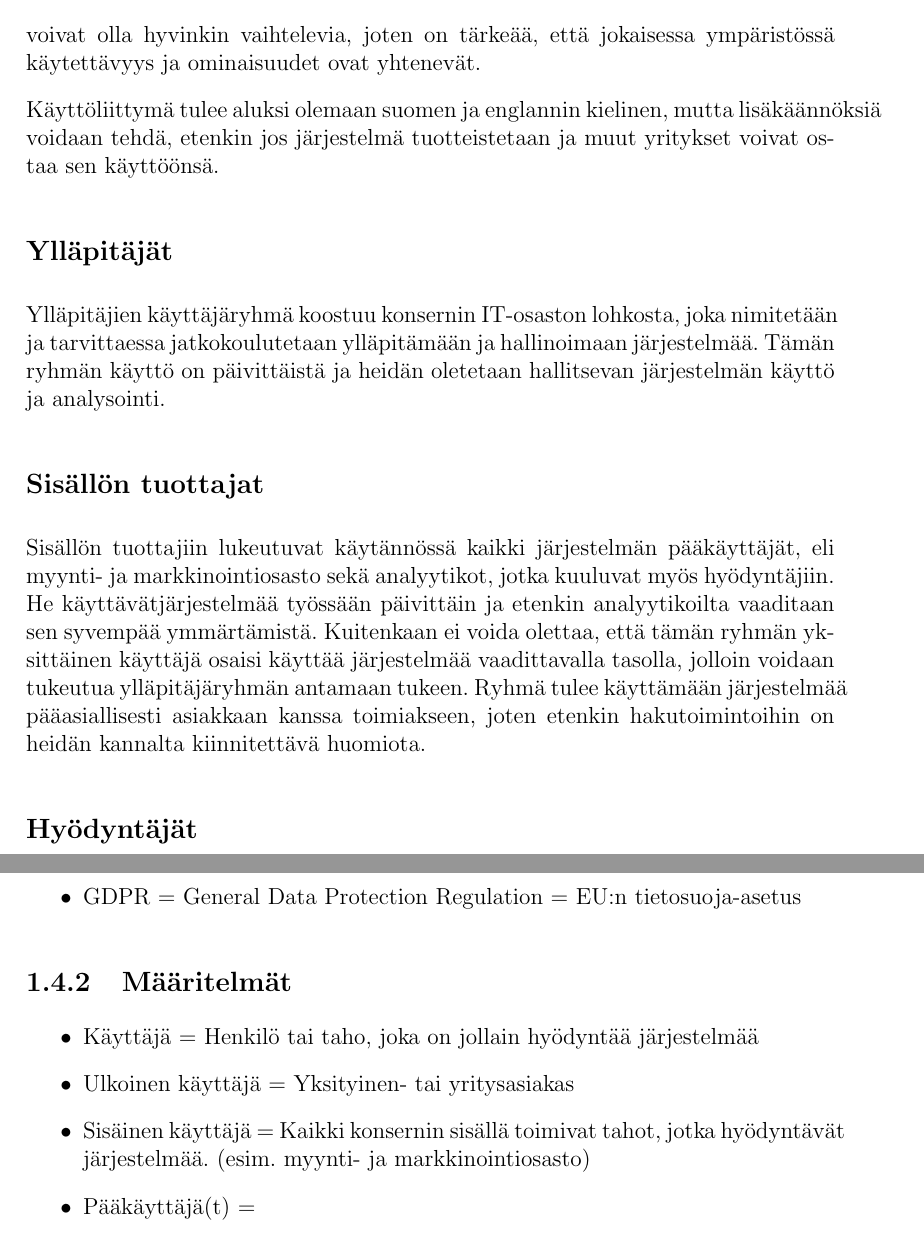
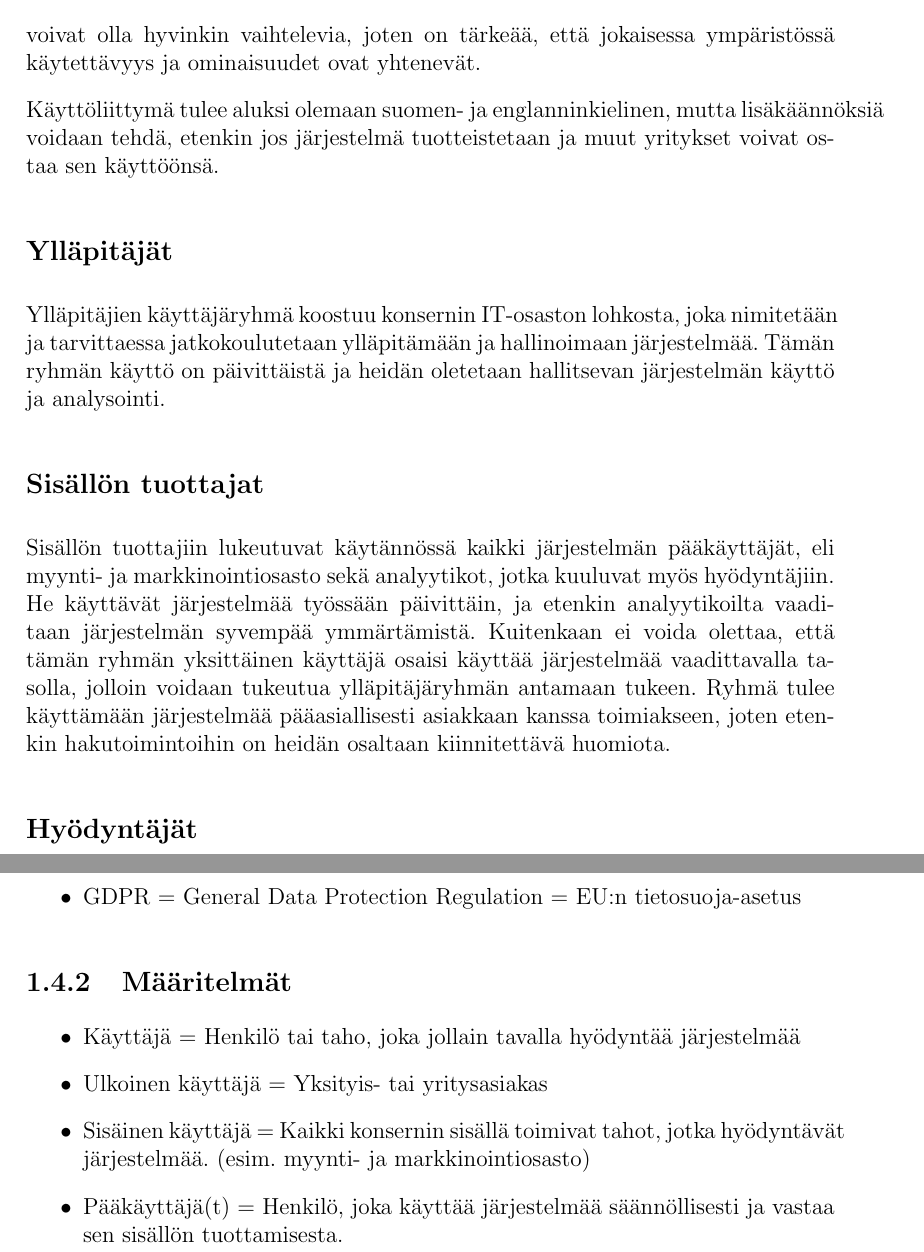
Before and after one commit to siikanen/jotu-2019, a LaTeX document (harjoitustyo/main.tex, which reads harjoitustyo/chapters/johdanto.tex): two parts of pages 7 and 8 of 26, joined at a grey line, cut so that both start at the same text. Compiled offline with pdfLaTeX.

Commit message:
Lisätty määritelmä pääkäyttäjille + pieniä korjauksia

```diff
--- a/harjoitustyo/chapters/johdanto.tex
+++ b/harjoitustyo/chapters/johdanto.tex
@@ -54,7 +54,7 @@ konsernin samalla alalla toimivat tytäryhtiöt ottavat käyttöön.
     pääasiallisesti kiinteillä työpisteillä työpötäsovelluksena ja varaston toimijat mobiililaitteilla. Niin yritys- kuin yksityisasiakkaiden
     käyttöympäristöt voivat olla hyvinkin vaihtelevia, joten on tärkeää, että jokaisessa ympäristössä käytettävyys ja ominaisuudet ovat yhtenevät.
 
-    Käyttöliittymä tulee aluksi olemaan suomen ja englannin kielinen, mutta lisäkäännöksiä voidaan tehdä, etenkin jos järjestelmä tuotteistetaan
+    Käyttöliittymä tulee aluksi olemaan suomen- ja englanninkielinen, mutta lisäkäännöksiä voidaan tehdä, etenkin jos järjestelmä tuotteistetaan
     ja muut yritykset voivat ostaa sen käyttöönsä.
 
     \subsection*{Ylläpitäjät}
@@ -65,9 +65,9 @@ konsernin samalla alalla toimivat tytäryhtiöt ottavat käyttöön.
     \subsection*{Sisällön tuottajat}
 
         Sisällön tuottajiin lukeutuvat käytännössä kaikki järjestelmän pääkäyttäjät, eli myynti- ja markkinointiosasto sekä analyytikot, jotka kuuluvat
-        myös hyödyntäjiin. He käyttävätjärjestelmää työssään päivittäin ja etenkin analyytikoilta vaaditaan sen syvempää ymmärtämistä. Kuitenkaan ei
+        myös hyödyntäjiin. He käyttävät järjestelmää työssään päivittäin, ja etenkin analyytikoilta vaaditaan järjestelmän syvempää ymmärtämistä. Kuitenkaan ei
         voida olettaa, että tämän ryhmän yksittäinen käyttäjä osaisi käyttää järjestelmää vaadittavalla tasolla, jolloin voidaan tukeutua
-        ylläpitäjäryhmän antamaan tukeen. Ryhmä tulee käyttämään järjestelmää pääasiallisesti asiakkaan kanssa toimiakseen, joten etenkin hakutoimintoihin on heidän kannalta kiinnitettävä
+        ylläpitäjäryhmän antamaan tukeen. Ryhmä tulee käyttämään järjestelmää pääasiallisesti asiakkaan kanssa toimiakseen, joten etenkin hakutoimintoihin on heidän osaltaan kiinnitettävä
         huomiota.
 
     \subsection*{Hyödyntäjät}
@@ -102,9 +102,9 @@ konsernin samalla alalla toimivat tytäryhtiöt ottavat käyttöön.
 
     \subsection{Määritelmät}
         \begin{itemize}
-            \item Käyttäjä = Henkilö tai taho, joka on jollain hyödyntää järjestelmää
-            \item Ulkoinen käyttäjä = Yksityinen- tai yritysasiakas
+            \item Käyttäjä = Henkilö tai taho, joka jollain tavalla hyödyntää järjestelmää
+            \item Ulkoinen käyttäjä = Yksityis- tai yritysasiakas
             \item Sisäinen käyttäjä = Kaikki konsernin sisällä toimivat tahot, jotka hyödyntävät järjestelmää. (esim. myynti- ja markkinointiosasto)
-            \item Pääkäyttäjä(t) =
+            \item Pääkäyttäjä(t) = Henkilö, joka käyttää järjestelmää säännöllisesti ja vastaa sen sisällön tuottamisesta.
 
         \end{itemize}
```
Also changed, not shown: harjoitustyo/chapters/johdanto.tex (10 more changed lines).
